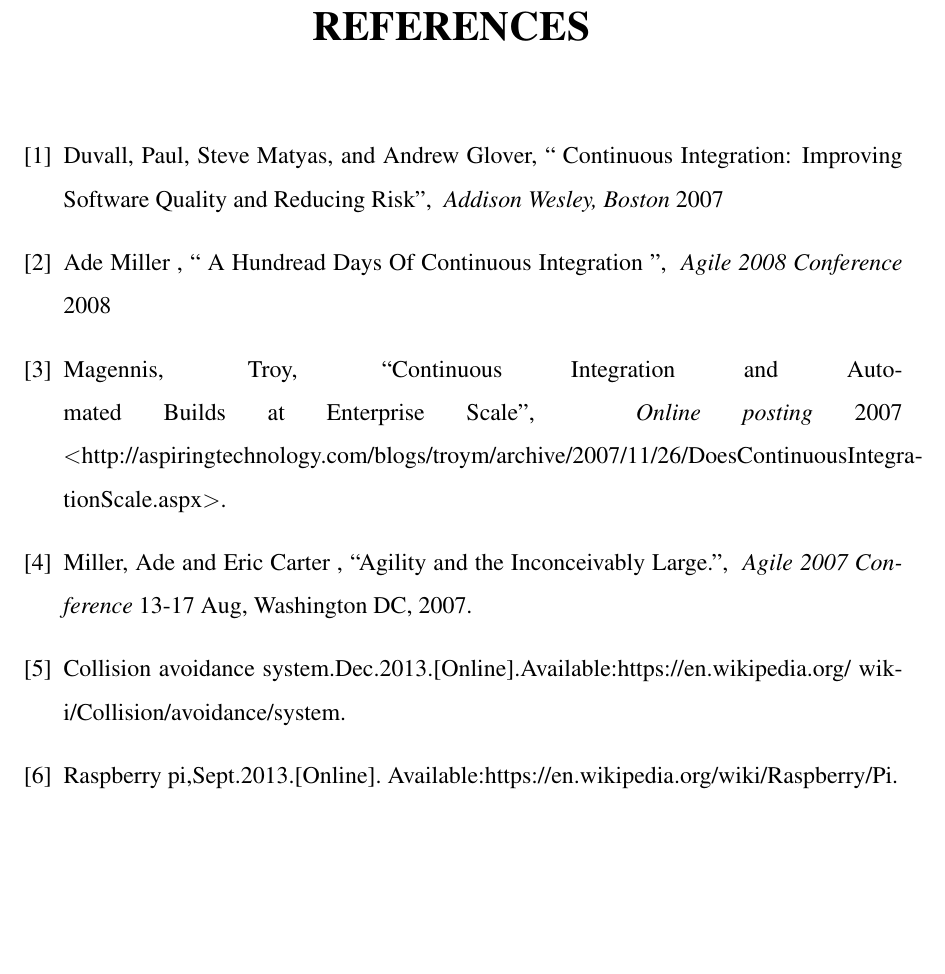
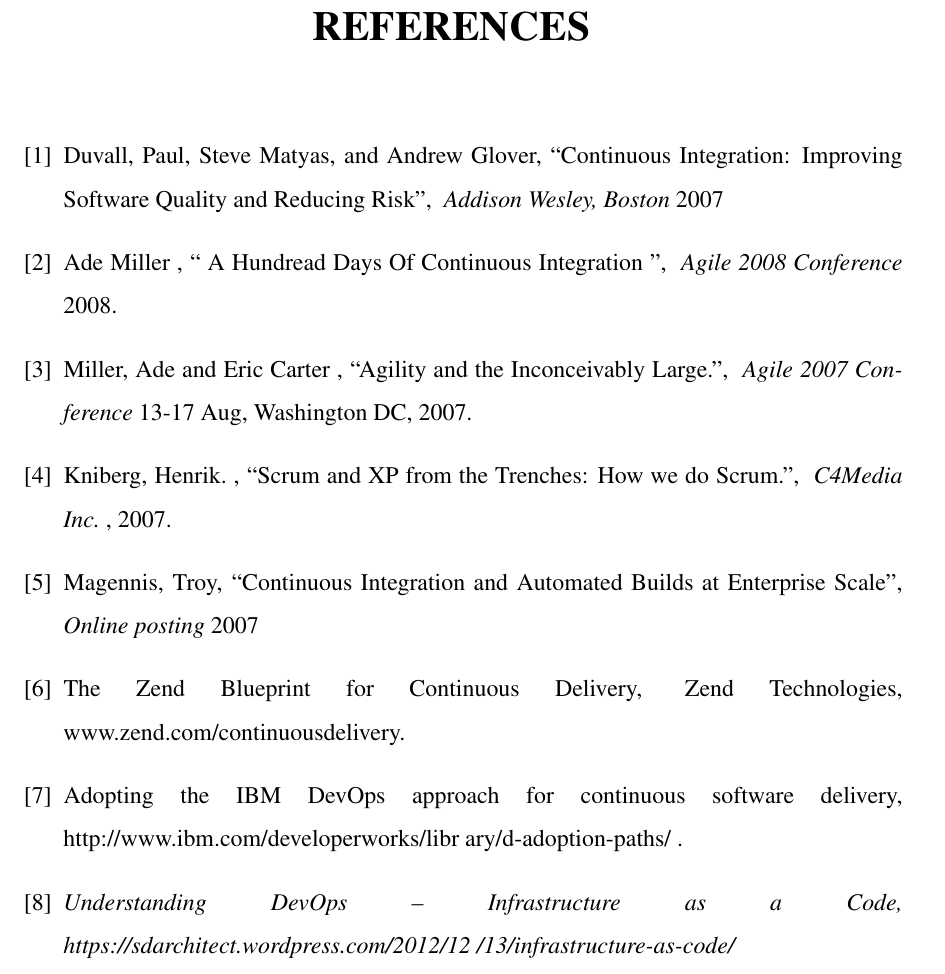
Before and after one commit to girishngopal/LogicBaker, a LaTeX thesis (final report/ci_report.tex): part of page 52 of 55, cut so that both start at the same text, the shorter picture padded with empty space. Compiled offline with pdfLaTeX.

Commit message:
reffrence more

```diff
--- a/final report/ci_report.tex
+++ b/final report/ci_report.tex
@@ -797,19 +797,25 @@
 
 
 \bibitem{r1} Duvall, Paul, Steve Matyas, and Andrew
-Glover, \quotes{ Continuous Integration: Improving Software Quality and Reducing Risk}, \textit{ Addison Wesley, Boston} 2007
-\bibitem{r1}Ade Miller , \quotes{ A Hundread Days Of Continuous Integration }, \textit{ Agile 2008 Conference} 2008
-\bibitem{r1} Magennis, Troy, \quotes{Continuous Integration and
-Automated Builds at Enterprise Scale}, \textit{ Online posting} 2007 $<$http://aspiringtechnology.com/blogs/troym/archive/2007/11/26/DoesContinuousIntegra-
-tionScale.aspx$>$.
+Glover, \quotes{Continuous Integration: Improving Software Quality and Reducing Risk}, \textit{ Addison Wesley, Boston} 2007
+\bibitem{r1}Ade Miller , \quotes{ A Hundread Days Of Continuous Integration }, \textit{ Agile 2008 Conference} 2008.
+
 \bibitem{r1}Miller, Ade and Eric Carter , \quotes{Agility and the
 Inconceivably Large.}, \textit{ Agile 2007 Conference}
 13-17 Aug,
 Washington DC, 2007.
-\bibitem{r2} Collision avoidance system.Dec.2013.[Online].Available:https://en.wikipedia.org/ wiki/Collision/avoidance/system.
-\bibitem{r3} Raspberry pi,Sept.2013.[Online]. Available:https://en.wikipedia.org/wiki/Raspberry/Pi.
-
-
+\bibitem{r1}Kniberg, Henrik. , \quotes{Scrum and XP from the
+Trenches: How we do Scrum.}, \textit{  C4Media Inc.}
+, 2007.
+\bibitem{r1} Magennis, Troy, \quotes{Continuous Integration and Automated Builds at Enterprise Scale}, \textit{ Online posting} 2007
+\bibitem{r2}The Zend Blueprint for Continuous Delivery, Zend Technologies, www.zend.com/continuousdelivery.
+\bibitem{r3} Adopting the IBM DevOps approach for
+continuous software delivery,
+http://www.ibm.com/developerworks/libr
+ary/d-adoption-paths/ .
+\bibitem{r3} \textit{Understanding DevOps – Infrastructure as
+a Code, https://sdarchitect.wordpress.com/2012/12
+/13/infrastructure-as-code/ }
 
 
 \end{thebibliography}
```
Also changed, not shown: final report/ci_report.pdf, final report/virmani2015.pdf (added), 3 other files.
